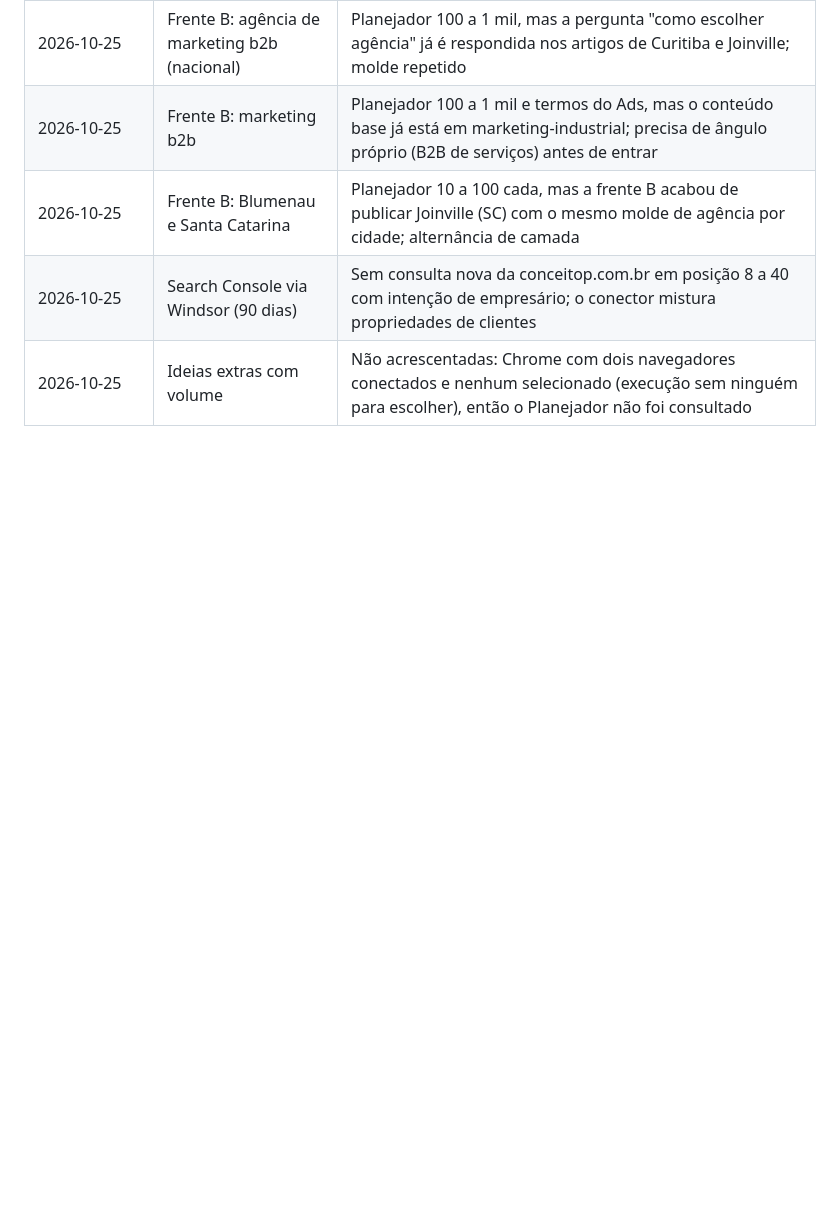
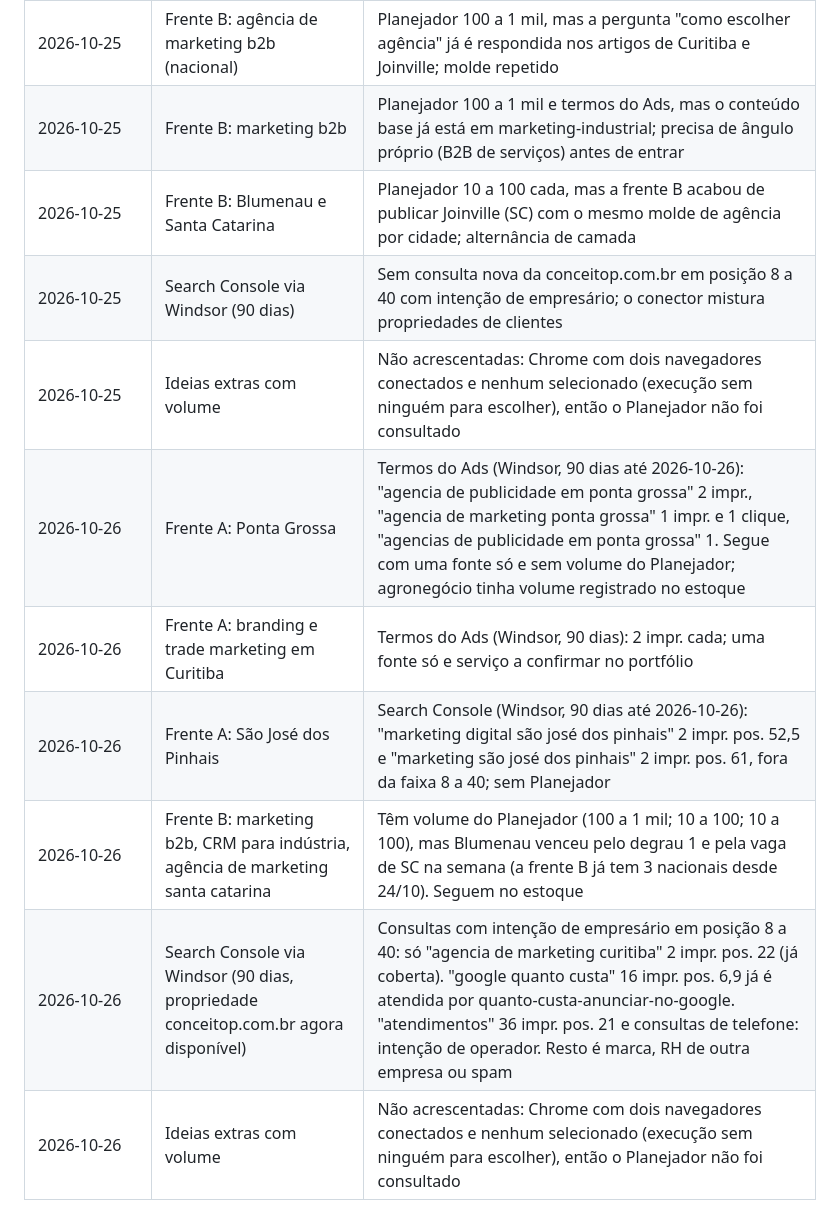
Before and after one commit to gabrielpriss/conceitop, a Markdown page: conteudo/blog/pauta.md, the part around the change. Rendered like a GitHub page; blank space fills up the shorter version.

Commit message:
Blog: pauta do dia
Co-Authored-By: Claude Opus 5.5 <noreply@anthropic.com>
Claude-Session: https://claude.ai/code/session_01TBbDbEKB22mqURwdfYFJJ1

```diff
--- a/conteudo/blog/pauta.md
+++ b/conteudo/blog/pauta.md
@@ -56,3 +56,9 @@ Registro de tudo o que a pesquisa avaliou. Toda linha leva a fonte do sinal de b
 | 2026-10-25 | Frente B: Blumenau e Santa Catarina | Planejador 10 a 100 cada, mas a frente B acabou de publicar Joinville (SC) com o mesmo molde de agência por cidade; alternância de camada |
 | 2026-10-25 | Search Console via Windsor (90 dias) | Sem consulta nova da conceitop.com.br em posição 8 a 40 com intenção de empresário; o conector mistura propriedades de clientes |
 | 2026-10-25 | Ideias extras com volume | Não acrescentadas: Chrome com dois navegadores conectados e nenhum selecionado (execução sem ninguém para escolher), então o Planejador não foi consultado |
+| 2026-10-26 | Frente A: Ponta Grossa | Termos do Ads (Windsor, 90 dias até 2026-10-26): "agencia de publicidade em ponta grossa" 2 impr., "agencia de marketing ponta grossa" 1 impr. e 1 clique, "agencias de publicidade em ponta grossa" 1. Segue com uma fonte só e sem volume do Planejador; agronegócio tinha volume registrado no estoque |
+| 2026-10-26 | Frente A: branding e trade marketing em Curitiba | Termos do Ads (Windsor, 90 dias): 2 impr. cada; uma fonte só e serviço a confirmar no portfólio |
+| 2026-10-26 | Frente A: São José dos Pinhais | Search Console (Windsor, 90 dias até 2026-10-26): "marketing digital são josé dos pinhais" 2 impr. pos. 52,5 e "marketing são josé dos pinhais" 2 impr. pos. 61, fora da faixa 8 a 40; sem Planejador |
+| 2026-10-26 | Frente B: marketing b2b, CRM para indústria, agência de marketing santa catarina | Têm volume do Planejador (100 a 1 mil; 10 a 100; 10 a 100), mas Blumenau venceu pelo degrau 1 e pela vaga de SC na semana (a frente B já tem 3 nacionais desde 24/10). Seguem no estoque |
+| 2026-10-26 | Search Console via Windsor (90 dias, propriedade conceitop.com.br agora disponível) | Consultas com intenção de empresário em posição 8 a 40: só "agencia de marketing curitiba" 2 impr. pos. 22 (já coberta). "google quanto custa" 16 impr. pos. 6,9 já é atendida por quanto-custa-anunciar-no-google. "atendimentos" 36 impr. pos. 21 e consultas de telefone: intenção de operador. Resto é marca, RH de outra empresa ou spam |
+| 2026-10-26 | Ideias extras com volume | Não acrescentadas: Chrome com dois navegadores conectados e nenhum selecionado (execução sem ninguém para escolher), então o Planejador não foi consultado |
```
